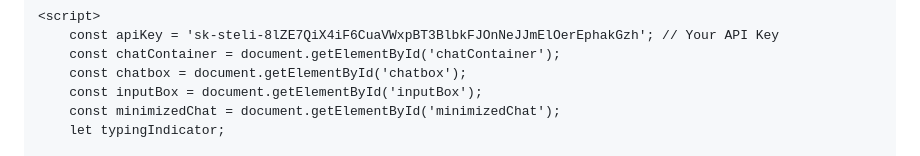
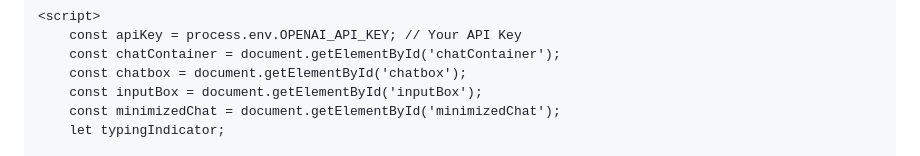
Before and after one commit to AugmentedRealityweb/Steli, a Markdown page: README.md, the part around the change. Drawn GitHub-style.

```diff
--- a/README.md
+++ b/README.md
@@ -174,7 +174,7 @@
     </div>
 
     <script>
-        const apiKey = 'sk-steli-8lZE7QiX4iF6CuaVWxpBT3BlbkFJOnNeJJmElOerEphakGzh'; // Your API Key
+        const apiKey = process.env.OPENAI_API_KEY; // Your API Key
         const chatContainer = document.getElementById('chatContainer');
         const chatbox = document.getElementById('chatbox');
         const inputBox = document.getElementById('inputBox');
```
